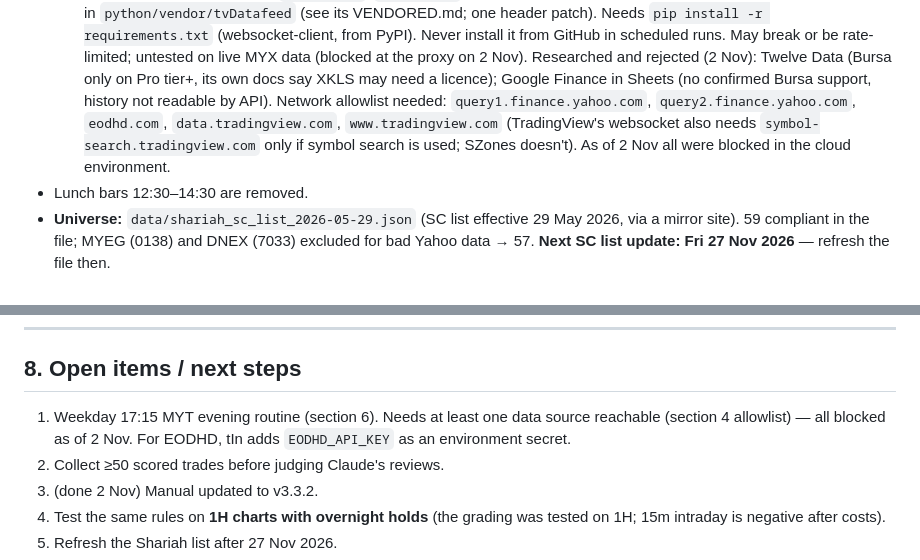
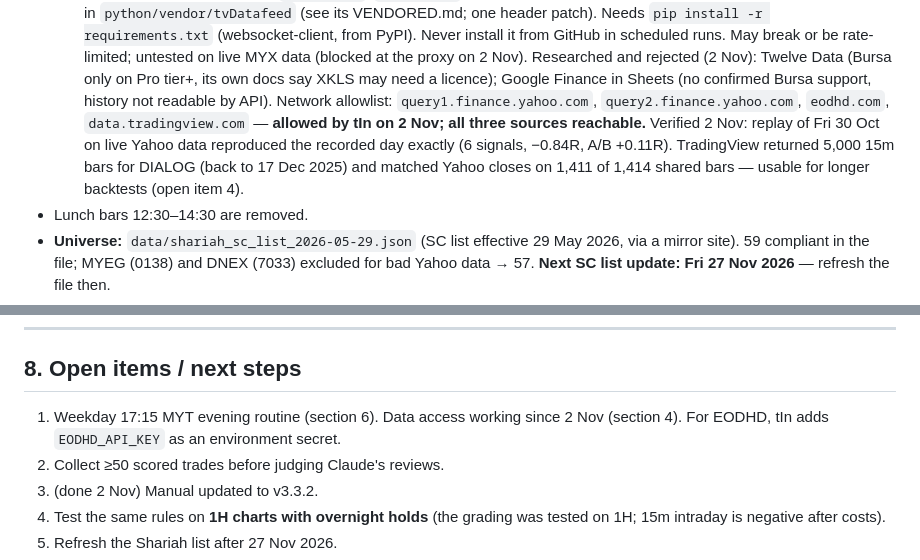
Before and after one commit to tinsekut/crypto-dashboard, a Markdown page: szones/CLAUDE.md, 2 parts joined by grey strips. GitHub-like rendering.

Commit message:
Record live data access and the Fri 30 Oct replay check
Co-Authored-By: Claude Opus 5.5 <noreply@anthropic.com>
Claude-Session: https://claude.ai/code/session_01CthT7mZNNizmfX2stBR5UU

```diff
--- a/szones/CLAUDE.md
+++ b/szones/CLAUDE.md
@@ -102,7 +102,8 @@ python3 szones_daily.py --date 2026-11-02 --closed   # after 17:00 MYT (keeps th
   2. **EODHD** (official, paid ~US$20/month EOD+intraday): `eodhd.com/api/intraday/{code}.KLSE?interval=5m` resampled to 15m, `api/eod` for daily. Needs env `EODHD_API_KEY` (set as an environment secret, never in files or chat). Non-US intraday is 5m/1h from Oct 2020. Live KLSE coverage untested.
   3. **TradingView** (free, unofficial `tvDatafeed`, `MYX:<name>`, 15m up to 5000 bars ≈ 190 sessions): vendored and reviewed in `python/vendor/tvDatafeed` (see its VENDORED.md; one header patch). Needs `pip install -r requirements.txt` (websocket-client, from PyPI). Never install it from GitHub in scheduled runs. May break or be rate-limited; untested on live MYX data (blocked at the proxy on 2 Nov).
   Researched and rejected (2 Nov): Twelve Data (Bursa only on Pro tier+, its own docs say XKLS may need a licence); Google Finance in Sheets (no confirmed Bursa support, history not readable by API).
-  Network allowlist needed: `query1.finance.yahoo.com`, `query2.finance.yahoo.com`, `eodhd.com`, `data.tradingview.com`, `www.tradingview.com` (TradingView's websocket also needs `symbol-search.tradingview.com` only if symbol search is used; SZones doesn't). As of 2 Nov all were blocked in the cloud environment.
+  Network allowlist: `query1.finance.yahoo.com`, `query2.finance.yahoo.com`, `eodhd.com`, `data.tradingview.com` — **allowed by tIn on 2 Nov; all three sources reachable.**
+  Verified 2 Nov: replay of Fri 30 Oct on live Yahoo data reproduced the recorded day exactly (6 signals, −0.84R, A/B +0.11R). TradingView returned 5,000 15m bars for DIALOG (back to 17 Dec 2025) and matched Yahoo closes on 1,411 of 1,414 shared bars — usable for longer backtests (open item 4).
 - Lunch bars 12:30–14:30 are removed.
 - **Universe:** `data/shariah_sc_list_2026-05-29.json` (SC list effective 29 May 2026, via a mirror site). 59 compliant in the file; MYEG (0138) and DNEX (7033) excluded for bad Yahoo data → 57. **Next SC list update: Fri 27 Nov 2026** — refresh the file then.
 - **Non-compliant (excluded):** YTL Power, YTL, Yinson, Hap Seng, Astro, Maybank, Genting, Genting Malaysia, KLCC.
@@ -168,7 +169,7 @@ python3 szones_scorecard.py
 
 ## 8. Open items / next steps
 
-1. Weekday 17:15 MYT evening routine (section 6). Needs at least one data source reachable (section 4 allowlist) — all blocked as of 2 Nov. For EODHD, tIn adds `EODHD_API_KEY` as an environment secret.
+1. Weekday 17:15 MYT evening routine (section 6). Data access working since 2 Nov (section 4). For EODHD, tIn adds `EODHD_API_KEY` as an environment secret.
 2. Collect ≥50 scored trades before judging Claude's reviews.
 3. (done 2 Nov) Manual updated to v3.3.2.
 4. Test the same rules on **1H charts with overnight holds** (the grading was tested on 1H; 15m intraday is negative after costs).
```
